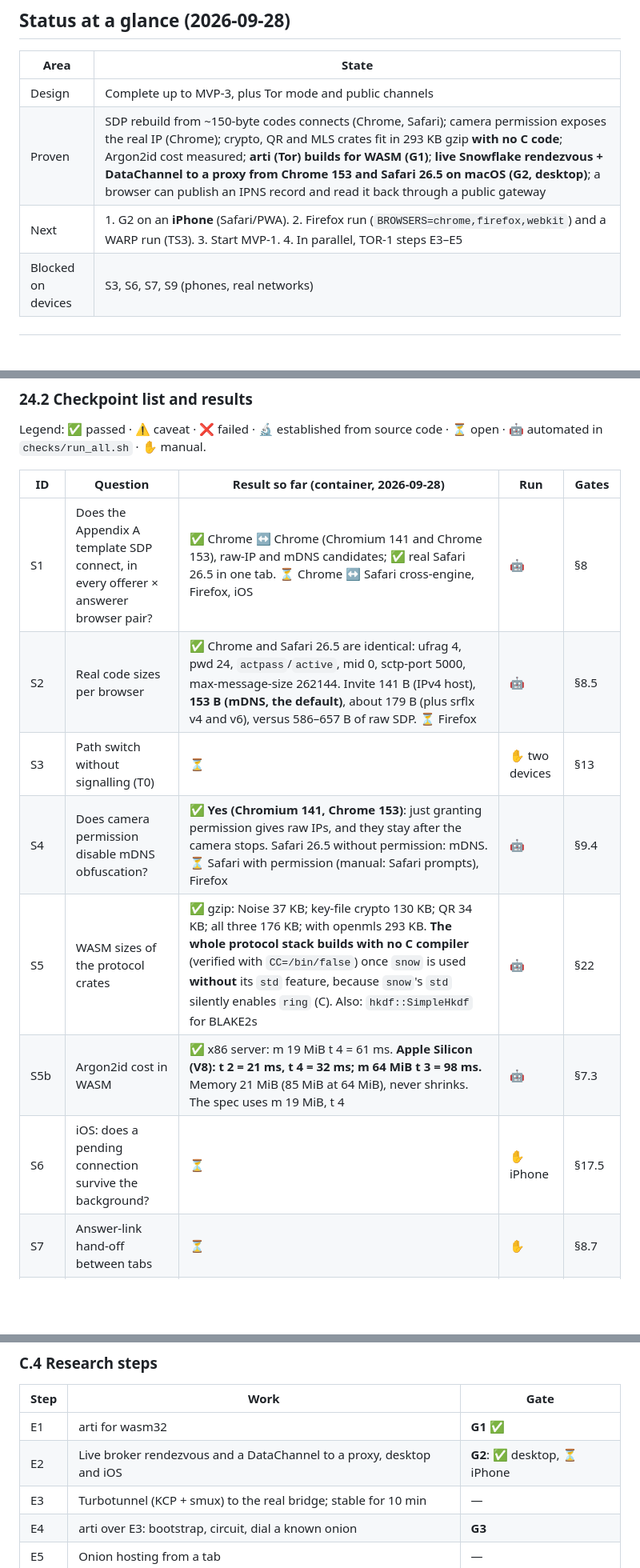
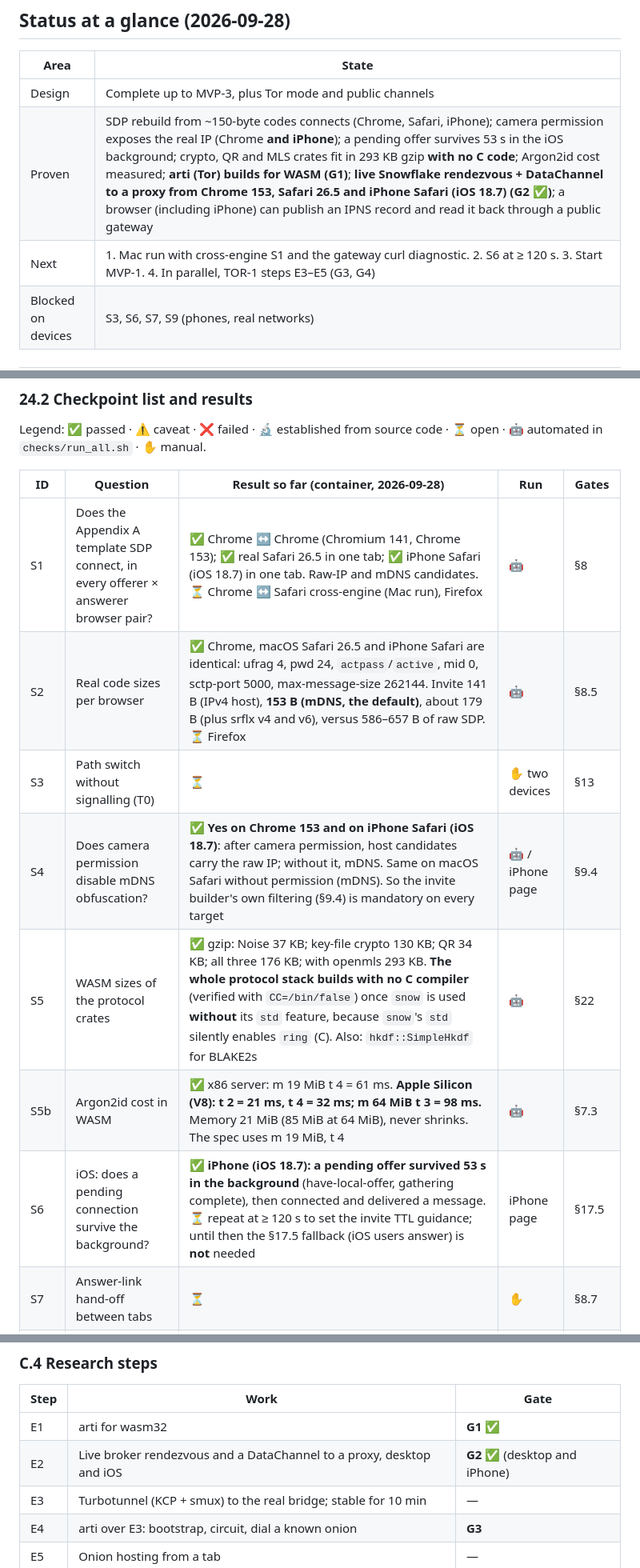
Before and after one commit to darkcite/ephem, a Markdown page: docs/P2P-CHAT.md, 3 parts joined by grey strips. Shown at 80% size. Rendered like a GitHub page; blank space fills up the shorter version.

```diff
--- a/docs/P2P-CHAT.md
+++ b/docs/P2P-CHAT.md
@@ -33,8 +33,8 @@ Keywords **MUST**, **MUST NOT**, **SHOULD** and **MAY** are used as defined in R
 | Area | State |
 |---|---|
 | Design | Complete up to MVP-3, plus Tor mode and public channels |
-| Proven | SDP rebuild from ~150-byte codes connects (Chrome, Safari); camera permission exposes the real IP (Chrome); crypto, QR and MLS crates fit in 293 KB gzip **with no C code**; Argon2id cost measured; **arti (Tor) builds for WASM (G1)**; **live Snowflake rendezvous + DataChannel to a proxy from Chrome 153 and Safari 26.5 on macOS (G2, desktop)**; a browser can publish an IPNS record and read it back through a public gateway |
-| Next | 1. G2 on an **iPhone** (Safari/PWA). 2. Firefox run (`BROWSERS=chrome,firefox,webkit`) and a WARP run (TS3). 3. Start MVP-1. 4. In parallel, TOR-1 steps E3–E5 |
+| Proven | SDP rebuild from ~150-byte codes connects (Chrome, Safari, iPhone); camera permission exposes the real IP (Chrome **and iPhone**); a pending offer survives 53 s in the iOS background; crypto, QR and MLS crates fit in 293 KB gzip **with no C code**; Argon2id cost measured; **arti (Tor) builds for WASM (G1)**; **live Snowflake rendezvous + DataChannel to a proxy from Chrome 153, Safari 26.5 and iPhone Safari (iOS 18.7) (G2 ✅)**; a browser (including iPhone) can publish an IPNS record and read it back through a public gateway |
+| Next | 1. Mac run with cross-engine S1 and the gateway curl diagnostic. 2. S6 at ≥ 120 s. 3. Start MVP-1. 4. In parallel, TOR-1 steps E3–E5 (G3, G4) |
 | Blocked on devices | S3, S6, S7, S9 (phones, real networks) |
 
 ---
@@ -1084,13 +1084,13 @@ Legend: ✅ passed · ⚠️ caveat · ❌ failed · 🔬 established from sourc
 
 | ID | Question | Result so far (container, 2026-09-28) | Run | Gates |
 |---|---|---|---|---|
-| S1 | Does the Appendix A template SDP connect, in every offerer × answerer browser pair? | ✅ Chrome ↔ Chrome (Chromium 141 and Chrome 153), raw-IP and mDNS candidates; ✅ real Safari 26.5 in one tab. ⏳ Chrome ↔ Safari cross-engine, Firefox, iOS | 🤖 | §8 |
-| S2 | Real code sizes per browser | ✅ Chrome and Safari 26.5 are identical: ufrag 4, pwd 24, `actpass`/`active`, mid 0, sctp-port 5000, max-message-size 262144. Invite 141 B (IPv4 host), **153 B (mDNS, the default)**, about 179 B (plus srflx v4 and v6), versus 586–657 B of raw SDP. ⏳ Firefox | 🤖 | §8.5 |
+| S1 | Does the Appendix A template SDP connect, in every offerer × answerer browser pair? | ✅ Chrome ↔ Chrome (Chromium 141, Chrome 153); ✅ real Safari 26.5 in one tab; ✅ iPhone Safari (iOS 18.7) in one tab. Raw-IP and mDNS candidates. ⏳ Chrome ↔ Safari cross-engine (Mac run), Firefox | 🤖 | §8 |
+| S2 | Real code sizes per browser | ✅ Chrome, macOS Safari 26.5 and iPhone Safari are identical: ufrag 4, pwd 24, `actpass`/`active`, mid 0, sctp-port 5000, max-message-size 262144. Invite 141 B (IPv4 host), **153 B (mDNS, the default)**, about 179 B (plus srflx v4 and v6), versus 586–657 B of raw SDP. ⏳ Firefox | 🤖 | §8.5 |
 | S3 | Path switch without signalling (T0) | ⏳ | ✋ two devices | §13 |
-| S4 | Does camera permission disable mDNS obfuscation? | ✅ **Yes (Chromium 141, Chrome 153)**: just granting permission gives raw IPs, and they stay after the camera stops. Safari 26.5 without permission: mDNS. ⏳ Safari with permission (manual: Safari prompts), Firefox | 🤖 | §9.4 |
+| S4 | Does camera permission disable mDNS obfuscation? | ✅ **Yes on Chrome 153 and on iPhone Safari (iOS 18.7)**: after camera permission, host candidates carry the raw IP; without it, mDNS. Same on macOS Safari without permission (mDNS). So the invite builder's own filtering (§9.4) is mandatory on every target | 🤖 / iPhone page | §9.4 |
 | S5 | WASM sizes of the protocol crates | ✅ gzip: Noise 37 KB; key-file crypto 130 KB; QR 34 KB; all three 176 KB; with openmls 293 KB. **The whole protocol stack builds with no C compiler** (verified with `CC=/bin/false`) once `snow` is used **without** its `std` feature, because `snow`'s `std` silently enables `ring` (C). Also: `hkdf::SimpleHkdf` for BLAKE2s | 🤖 | §22 |
 | S5b | Argon2id cost in WASM | ✅ x86 server: m 19 MiB t 4 = 61 ms. **Apple Silicon (V8): t 2 = 21 ms, t 4 = 32 ms; m 64 MiB t 3 = 98 ms.** Memory 21 MiB (85 MiB at 64 MiB), never shrinks. The spec uses m 19 MiB, t 4 | 🤖 | §7.3 |
-| S6 | iOS: does a pending connection survive the background? | ⏳ | ✋ iPhone | §17.5 |
+| S6 | iOS: does a pending connection survive the background? | ✅ **iPhone (iOS 18.7): a pending offer survived 53 s in the background** (have-local-offer, gathering complete), then connected and delivered a message. ⏳ repeat at ≥ 120 s to set the invite TTL guidance; until then the §17.5 fallback (iOS users answer) is **not** needed | iPhone page | §17.5 |
 | S7 | Answer-link hand-off between tabs | ⏳ | ✋ | §8.7 |
 | S8 | Default STUN servers dual-stack; srflx gathering | ✅ DNS: Google and Cloudflare have A + AAAA; Twilio A only. ✅ Live (macOS, home Wi-Fi): all three answer over IPv4 and both browsers get the same srflx-v4. That network has **no IPv6**, so srflx-v6 is untested | 🤖 | §9.3 |
 | S9 | 15 connections on iOS | ⏳ | ✋ iPhone | §14.1 |
@@ -1437,7 +1437,7 @@ Candidate line: `a=candidate:{foundation} 1 udp {priority} {addr} {port} typ {ho
 | Step | Work | Gate |
 |---|---|---|
 | E1 | arti for wasm32 | **G1 ✅** |
-| E2 | Live broker rendezvous and a DataChannel to a proxy, desktop and iOS | **G2**: ✅ desktop, ⏳ iPhone |
+| E2 | Live broker rendezvous and a DataChannel to a proxy, desktop and iOS | **G2 ✅** (desktop and iPhone) |
 | E3 | Turbotunnel (KCP + smux) to the real bridge; stable for 10 min | — |
 | E4 | arti over E3: bootstrap, circuit, dial a known onion | **G3** |
 | E5 | Onion hosting from a tab | — |
```
Also changed, not shown: other parts of docs/P2P-CHAT.md (+5 -5 lines).
